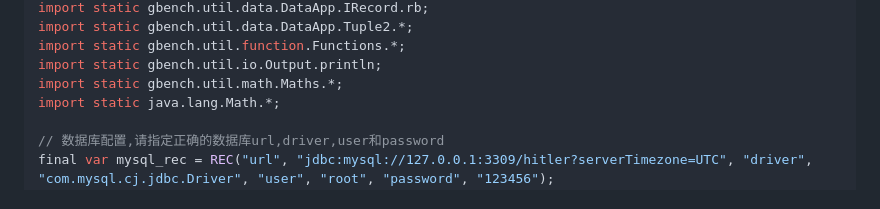
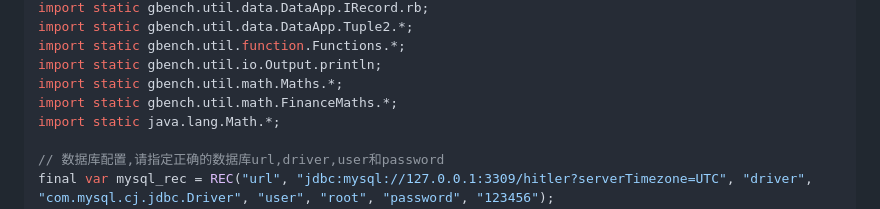
Before and after one commit to gbench/malonylcoa, a Markdown page: README.md, the part around the change. Rendered like a GitHub page.

Commit message:
增加函数

```diff
--- a/README.md
+++ b/README.md
@@ -34,6 +34,7 @@ import static gbench.util.data.DataApp.Tuple2.*;
 import static gbench.util.function.Functions.*;
 import static gbench.util.io.Output.println;
 import static gbench.util.math.Maths.*;
+import static gbench.util.math.FinanceMaths.*;
 import static java.lang.Math.*;
 
 // 数据库配置,请指定正确的数据库url,driver,user和password
```
